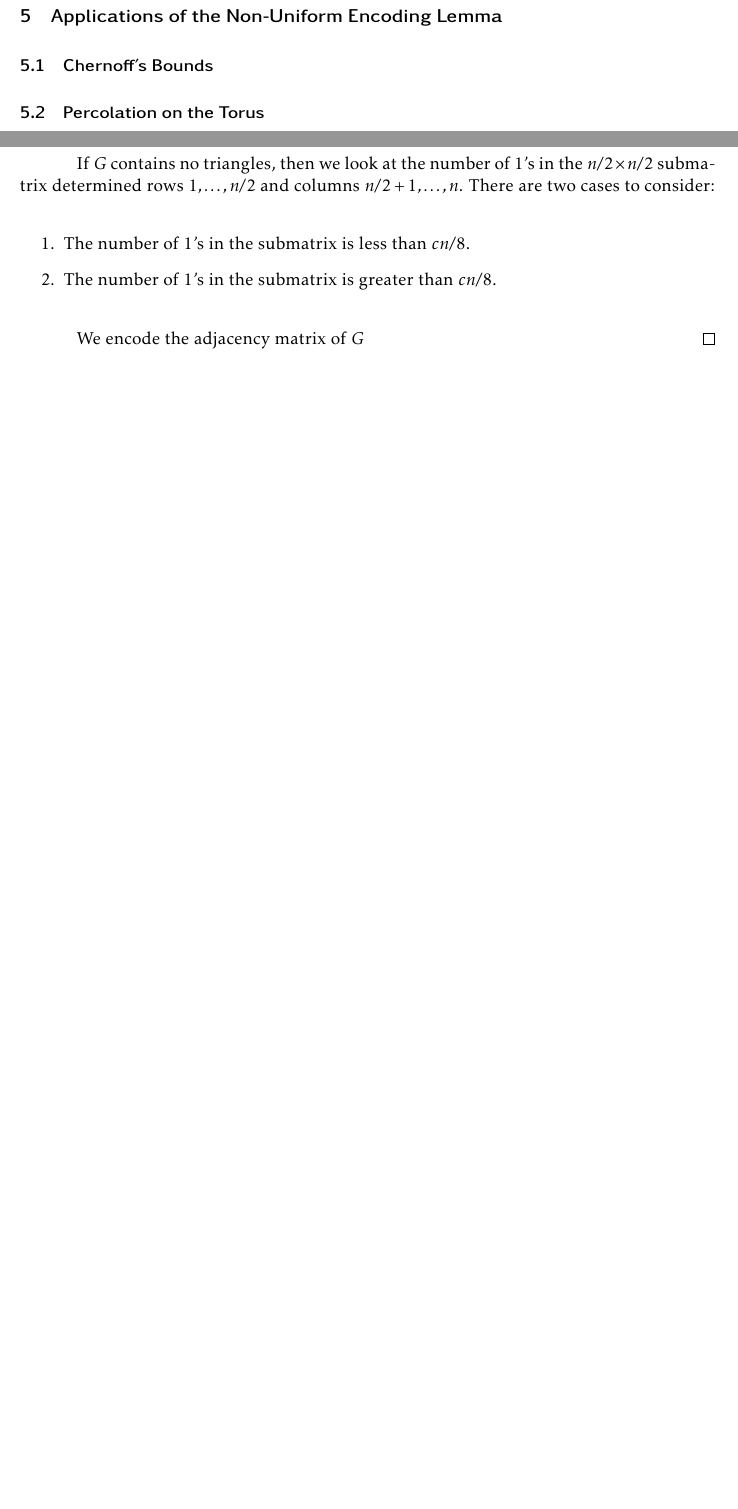
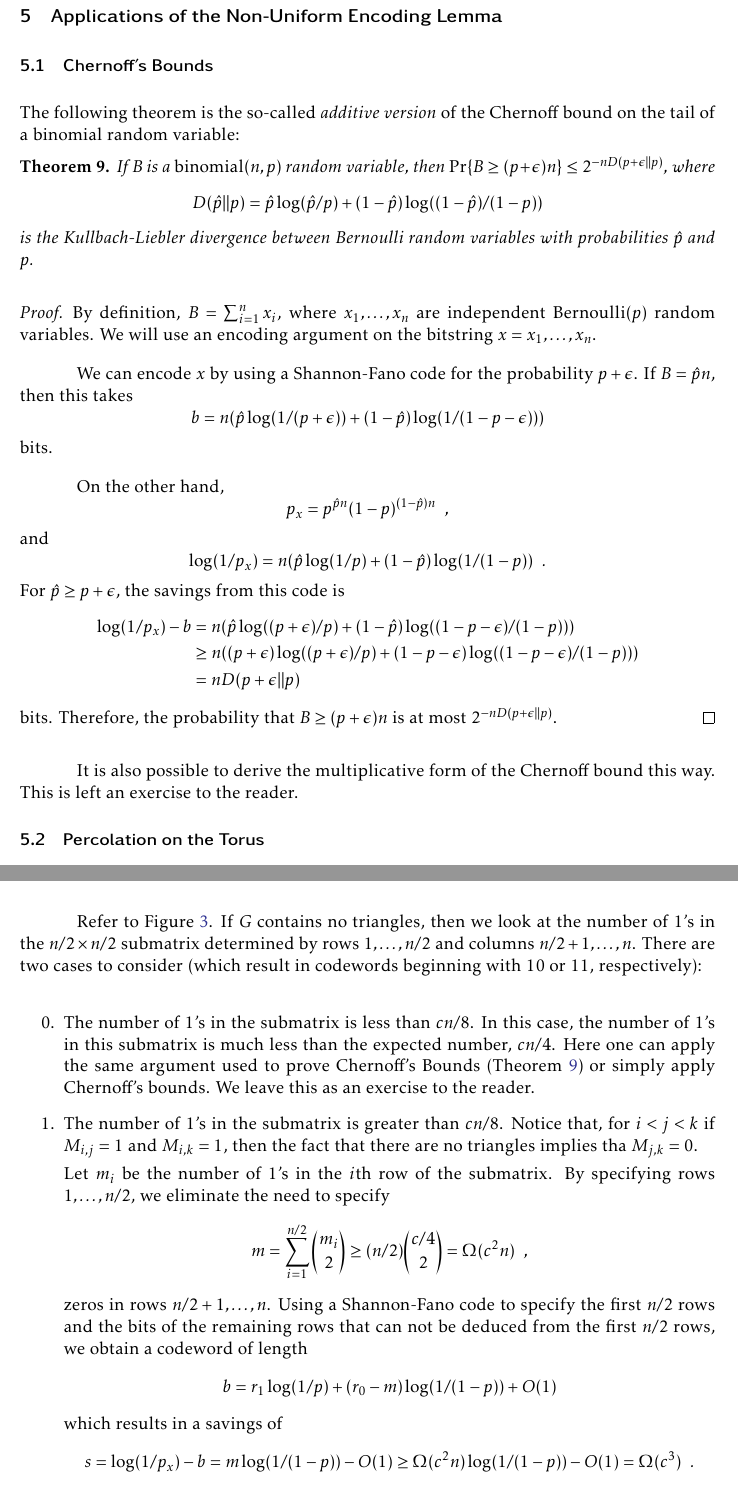
Before and after one commit to patmorin/encoding, a LaTeX document (encoding.tex): two parts of pages 16 and 17 of 20 before the commit and two parts of pages 16 and 18 of 21 after it, joined at a grey line, cut so that both start at the same text, the shorter picture padded with empty space. Compiled offline with pdfLaTeX.

Commit message:
Worked out the triangles in G_{n,p} argument

```diff
--- a/encoding.tex
+++ b/encoding.tex
@@ -802,6 +802,50 @@ where $r_1$ and $r_0$ are the numbers of 1 and 0 bits in $x$, respectively. In t
 
 \subsection{Chernoff's Bounds}
 
+The following theorem is the so-called \emph{additive version} of the
+Chernoff bound on the tail of a binomial random variable:
+
+\begin{thm}\thmlabel{chernoff}
+  If $B$ is a $\mathrm{binomial}(n,p)$ random variable, then $\Pr\{B\ge
+  (p+\epsilon)n\} \le 2^{-nD(p+\epsilon||p)}$, where
+  \[
+    D(\hat p||p)=\hat p\log(\hat p/p) + (1-\hat p)\log((1-\hat p)/(1-p))
+  \] is
+  the Kullbach-Liebler divergence between Bernoulli random variables
+  with probabilities $\hat p$ and $p$.
+\end{thm}
+
+\begin{proof}
+By definition, $B=\sum_{i=1}^nx_i$, where $x_1,\ldots,x_n$ are independent $\mathrm{Bernoulli}(p)$ random variables.   We will use an encoding argument on the bitstring $x=x_1,\ldots,x_n$.
+
+We can encode $x$ by using a Shannon-Fano code for the probability
+$p+\epsilon$.  If $B=\hat pn$, then this takes
+\[
+   b = n(\hat p\log(1/(p+\epsilon))+ (1-\hat p)\log(1/(1-p-\epsilon)))
+\]
+bits.
+
+On the other hand,
+\[
+    p_x = p^{\hat pn}(1-p)^{(1-\hat p)n} \enspace ,
+\]
+and
+\[
+    \log (1/p_x) = n(\hat p\log(1/p)+ (1-\hat p)\log(1/(1-p)) \enspace .
+\]
+For $\hat p\ge p+\epsilon$, the savings from this code is
+\begin{align*}
+  \log(1/p_x) - b
+    & =  n(\hat p\log((p+\epsilon)/p) + (1-\hat p)\log((1-p-\epsilon)/(1-p))) \\
+    & \ge  n((p+\epsilon)\log((p+\epsilon)/p) + (1-p-\epsilon)\log((1-p-\epsilon)/(1-p)))\\
+    & =  nD(p+\epsilon||p)
+\end{align*}
+bits.  Therefore, the probability that $B\ge (p+\epsilon)n$ is at most $2^{-nD(p+\epsilon||p)}$.
+\end{proof}
+
+It is also possible to derive the multiplicative form of the Chernoff
+bound this way. This is left an exercise to the reader.
+
 \subsection{Percolation on the Torus}
 
 The following is a version of Peierls' argument that proves that
@@ -872 +919,6 @@ Here we show how this can be accomplished with an encoding argument.
 
+   Refer to \figref{triangles}.  If $G$ contains no triangles, then we
+   look at the number of 1's in the $n/2\times n/2$ submatrix determined
+   by rows $1,\ldots,n/2$ and columns $n/2+1,\ldots,n$.  There are two
+   cases to consider (which result in codewords beginning with 10 or 11,
+   respectively):
@@ -875,4 +925 @@ Here we show how this can be accomplished with an encoding argument.
 
-   If $G$ contains no triangles, then we look at the number of 1's in
-   the $n/2\times n/2$ submatrix determined rows $1,\ldots,n/2$ and
-   columns $n/2+1,\ldots,n$.  There are two cases to consider:
@@ -879,10 +933,30 @@ Here we show how this can be accomplished with an encoding argument.
 
-   \begin{enumerate}
+   \begin{enumerate}\setcounter{enumi}{-1}
      \item The number of 1's in the submatrix is less than $cn/8$.
+      In this case, the number of 1's in this submatrix is much less than
+      the expected number, $cn/4$.  Here one can apply the same argument
+      used to prove Chernoff's Bounds (\thmref{chernoff}) or simply
+      apply Chernoff's bounds. We leave this as an exercise to the reader.
+
      \item The number of 1's in the submatrix is greater than $cn/8$.
+      Notice that, for $i<j<k$ if $M_{i,j}=1$ and $M_{i,k}=1$, then the
+      fact that there are no triangles implies tha $M_{j,k}=0$.
+
+      Let $m_i$ be the number of 1's in the $i$th row of the submatrix.
+      By specifying rows $1,\ldots,n/2$, we eliminate the need to specify
+      \[
+          m = \sum_{i=1}^{n/2}\binom{m_i}{2} \ge (n/2)\binom{c/4}{2} = \Omega(c^2n) \enspace ,
+      \]
+      zeros in rows $n/2+1,\ldots,n$.
+      Using a Shannon-Fano code to specify the first $n/2$ rows and the bits of the remaining rows that can not be deduced from the first $n/2$ rows, we obtain a codeword of length
+      \[
+          b = r_1\log(1/p) + (r_0-m)\log(1/(1-p))  + O(1)
+      \]
+      which results in a savings of
+      \[
+          s = \log(1/p_x) - b = m\log(1/(1-p)) -O(1) \ge \Omega(c^2n)\log(1/(1-p)) - O(1) = \Omega(c^3) \enspace .
+      \]
    \end{enumerate}
-
-   We encode the adjacency matrix of $G$
 \end{proof}
 
 
```
Also changed, not shown: Makefile (added), encoding.tex (22 more changed lines), 5 other files.
